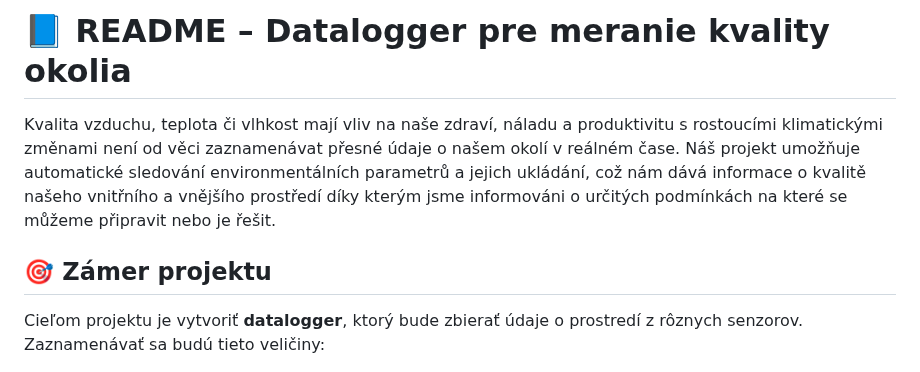
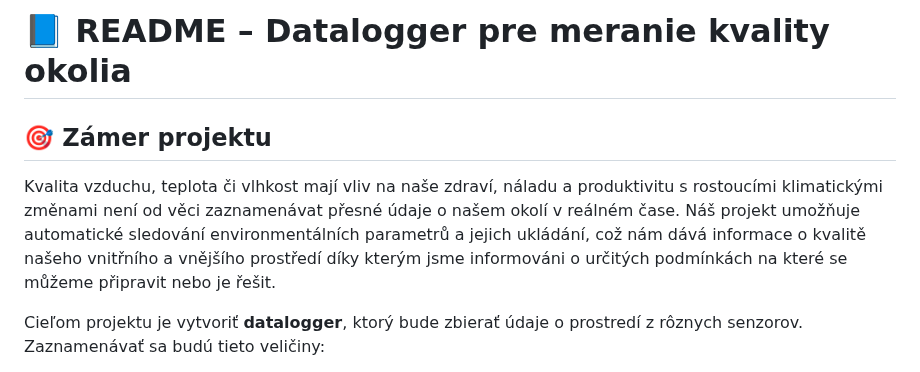
Before and after one commit to Stredoslovak/DE2-Project-Datalogger, a Markdown page: readme.md, the part around the change. GitHub-like rendering.

```diff
--- a/readme.md
+++ b/readme.md
@@ -2,9 +2,10 @@
 
 # 📘 README – Datalogger pre meranie kvality okolia
 
+## 🎯 Zámer projektu
+
 Kvalita vzduchu, teplota či vlhkost mají vliv na naše zdraví, náladu a produktivitu s rostoucími klimatickými změnami není od věci zaznamenávat přesné údaje o našem okolí v reálném čase. Náš projekt umožňuje automatické sledování environmentálních parametrů a jejich ukládání, což nám dává informace o kvalitě našeho vnitřního a vnějšího prostředí díky kterým jsme informováni o určitých podmínkách na které se můžeme připravit nebo je řešit.
 
-## 🎯 Zámer projektu
 Cieľom projektu je vytvoriť **datalogger**, ktorý bude zbierať údaje o prostredí z rôznych senzorov. Zaznamenávať sa budú tieto veličiny:
 
 - Kvalita ovzdušia: **VOX, NOX**
```
